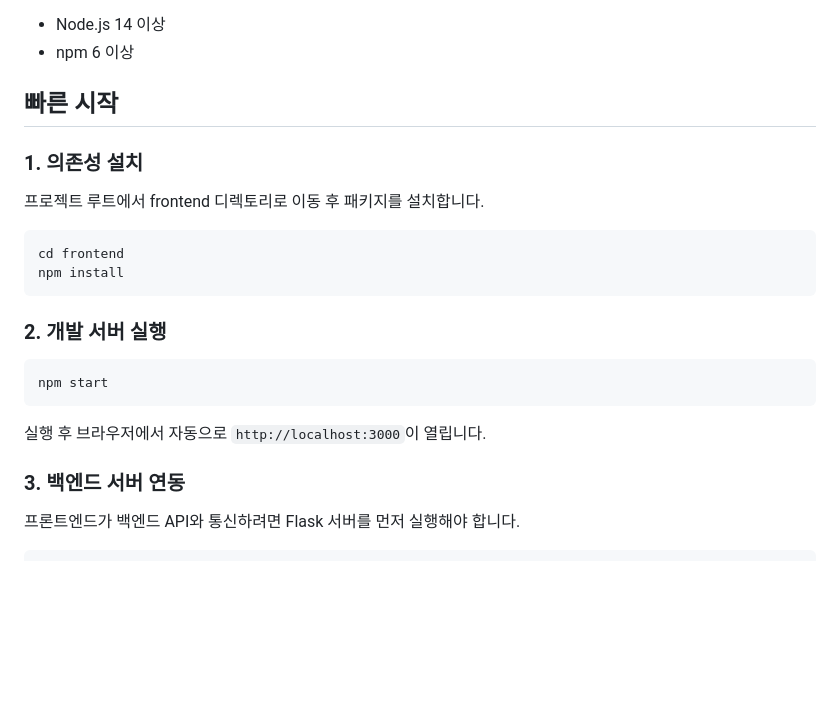
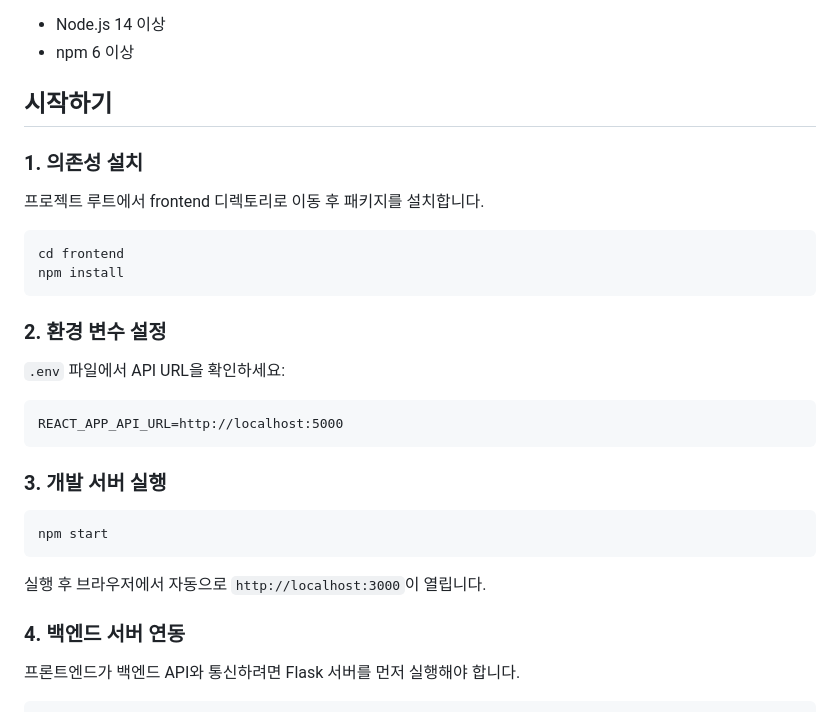
Before and after one commit to lee-jihyoun/ai-meeting-agent, a Markdown page: FRONTEND_SETUP.md, the part around the change. Rendered like a GitHub page; blank space fills up the shorter version.

Commit message:
Fix: Readme 수정

````diff
--- a/FRONTEND_SETUP.md
+++ b/FRONTEND_SETUP.md
@@ -5,7 +5,7 @@
 - Node.js 14 이상
 - npm 6 이상
 
-## 빠른 시작
+## 시작하기
 
 ### 1. 의존성 설치
 
@@ -16,7 +16,15 @@ cd frontend
 npm install
 ```
 
-### 2. 개발 서버 실행
+### 2. 환경 변수 설정
+
+`.env` 파일에서 API URL을 확인하세요:
+
+```
+REACT_APP_API_URL=http://localhost:5000
+```
+
+### 3. 개발 서버 실행
 
 ```bash
 npm start
@@ -24,7 +32,7 @@ npm start
 
 실행 후 브라우저에서 자동으로 `http://localhost:3000`이 열립니다.
 
-### 3. 백엔드 서버 연동
+### 4. 백엔드 서버 연동
 
 프론트엔드가 백엔드 API와 통신하려면 Flask 서버를 먼저 실행해야 합니다.
 
````
